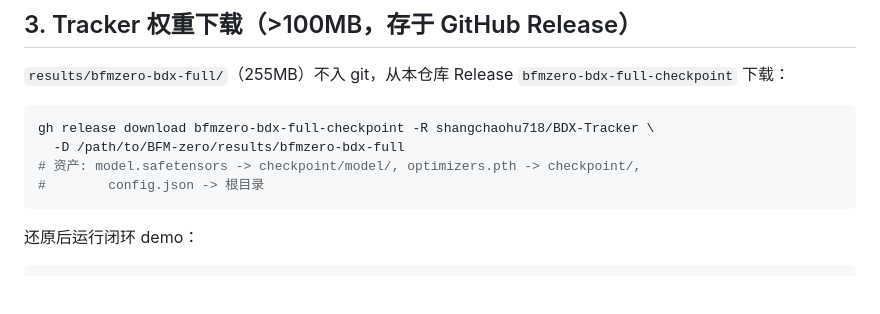
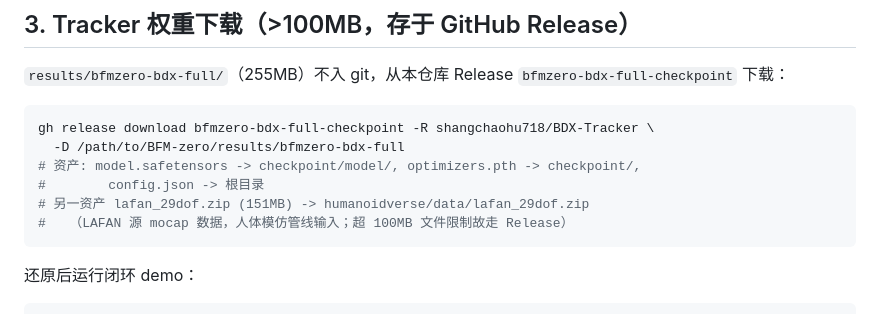
Before and after one commit to shangchaohu718/BDX-Tracker, a Markdown page: process_archive/BDX_TRACKER_INDEX.md, the part around the change. Rendered like a GitHub page; blank space fills up the shorter version.

Commit message:
[archive] INDEX: add lafan_29dof.zip Release-asset download pointer

````diff
--- a/process_archive/BDX_TRACKER_INDEX.md
+++ b/process_archive/BDX_TRACKER_INDEX.md
@@ -43,6 +43,8 @@ gh release download bfmzero-bdx-full-checkpoint -R shangchaohu718/BDX-Tracker \
   -D /path/to/BFM-zero/results/bfmzero-bdx-full
 # 资产: model.safetensors -> checkpoint/model/, optimizers.pth -> checkpoint/,
 #        config.json -> 根目录
+# 另一资产 lafan_29dof.zip (151MB) -> humanoidverse/data/lafan_29dof.zip
+#   （LAFAN 源 mocap 数据，人体模仿管线输入；超 100MB 文件限制故走 Release）
 ```
 
 还原后运行闭环 demo：
````
